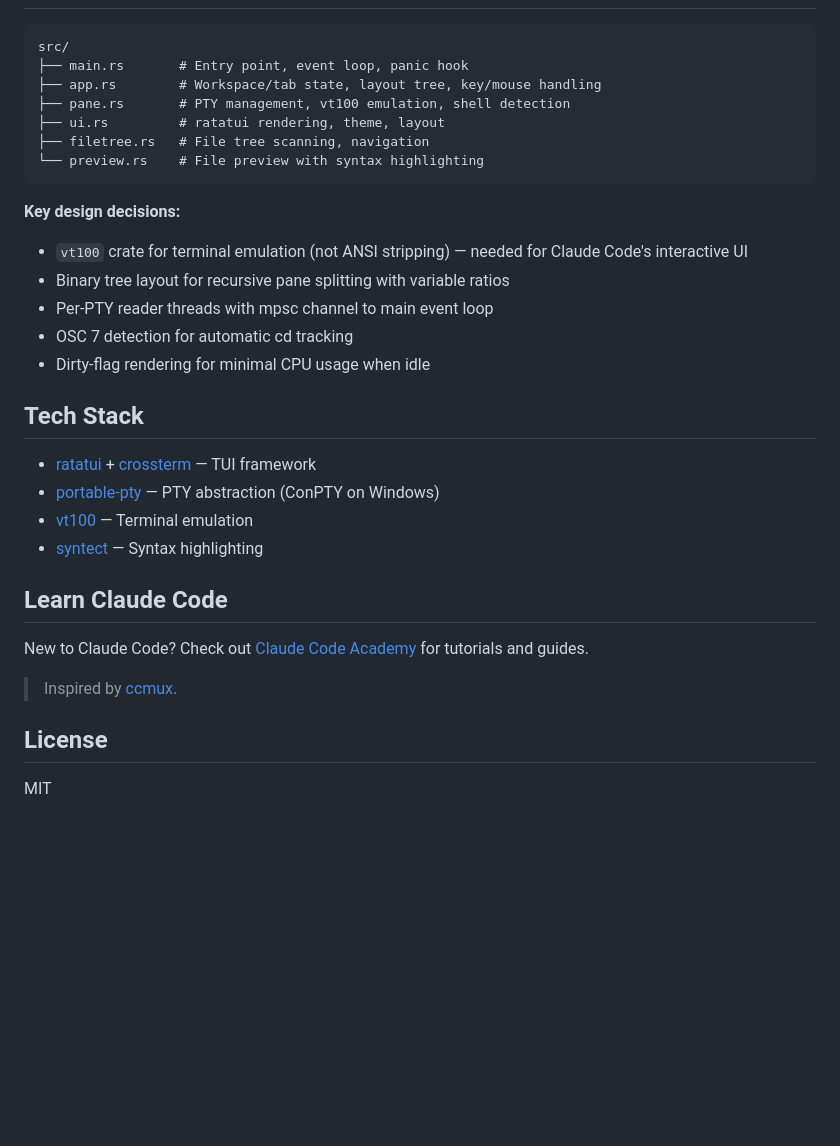
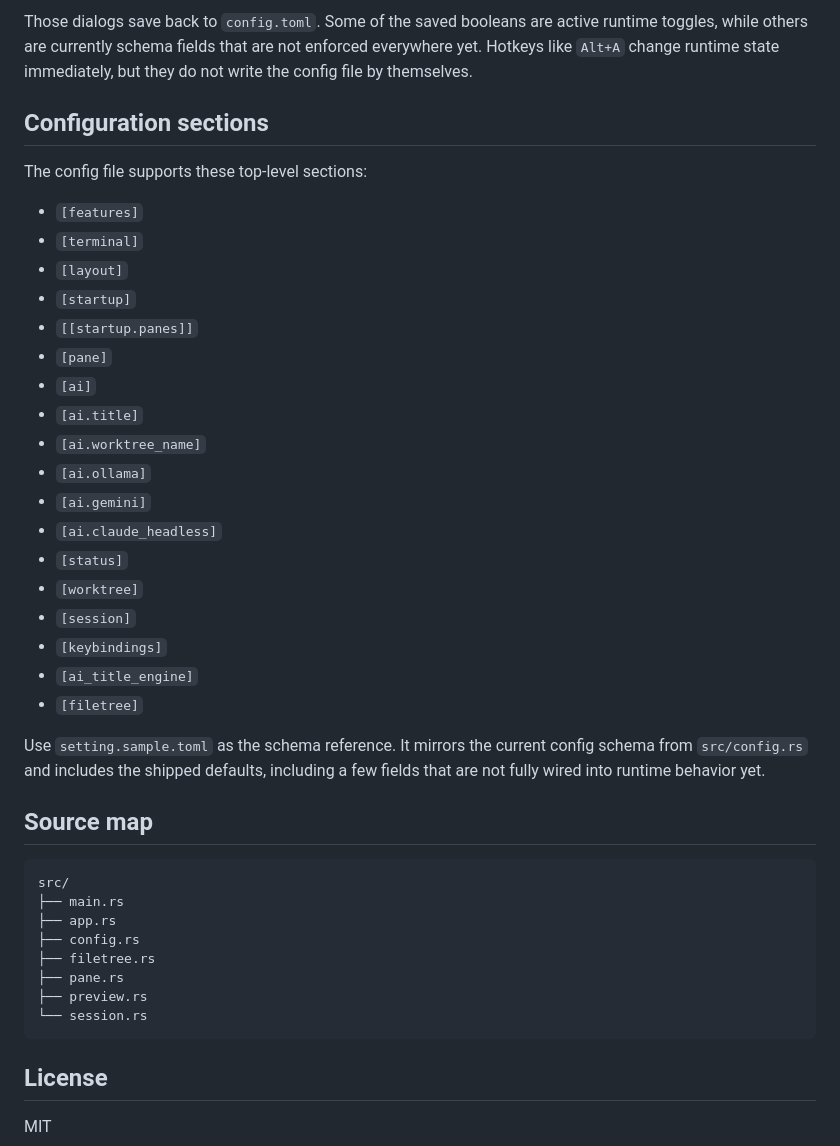
Before and after one commit to AniP-gt/glowmux, a Markdown page: README.md, the part around one of its changes. Drawn GitHub-style; blank space fills up the shorter version.

````diff
--- a/README.md
+++ b/README.md
@@ -115,32 +221,43 @@ Launch from any directory. The file tree shows the current working directory.
+Those dialogs save back to `config.toml`. Some of the saved booleans are active runtime toggles, while others are currently schema fields that are not enforced everywhere yet.
+Hotkeys like `Alt+A` change runtime state immediately, but they do not write the config file by themselves.
+
+## Configuration sections
+
+The config file supports these top-level sections:
+
+- `[features]`
+- `[terminal]`
+- `[layout]`
+- `[startup]`
+- `[[startup.panes]]`
+- `[pane]`
+- `[ai]`
+- `[ai.title]`
+- `[ai.worktree_name]`
+- `[ai.ollama]`
+- `[ai.gemini]`
+- `[ai.claude_headless]`
+- `[status]`
+- `[worktree]`
+- `[session]`
+- `[keybindings]`
+- `[ai_title_engine]`
+- `[filetree]`
+
+Use `setting.sample.toml` as the schema reference. It mirrors the current config schema from `src/config.rs` and includes the shipped defaults, including a few fields that are not fully wired into runtime behavior yet.
+
+## Source map
+
+```text
+src/
+├── main.rs
+├── app.rs
+├── config.rs
+├── filetree.rs
+├── pane.rs
+├── preview.rs
+└── session.rs
 ```
-src/
-├── main.rs       # Entry point, event loop, panic hook
-├── app.rs        # Workspace/tab state, layout tree, key/mouse handling
-├── pane.rs       # PTY management, vt100 emulation, shell detection
-├── ui.rs         # ratatui rendering, theme, layout
-├── filetree.rs   # File tree scanning, navigation
-└── preview.rs    # File preview with syntax highlighting
-```
-
-**Key design decisions:**
-- `vt100` crate for terminal emulation (not ANSI stripping) — needed for Claude Code's interactive UI
-- Binary tree layout for recursive pane splitting with variable ratios
-- Per-PTY reader threads with mpsc channel to main event loop
-- OSC 7 detection for automatic cd tracking
-- Dirty-flag rendering for minimal CPU usage when idle
-
-## Tech Stack
-
-- [ratatui](https://ratatui.rs/) + [crossterm](https://github.com/crossterm-rs/crossterm) — TUI framework
-- [portable-pty](https://github.com/nickelc/portable-pty) — PTY abstraction (ConPTY on Windows)
-- [vt100](https://crates.io/crates/vt100) — Terminal emulation
-- [syntect](https://github.com/trishume/syntect) — Syntax highlighting
-
-## Learn Claude Code
-
-New to Claude Code? Check out [Claude Code Academy](https://claude-code-academy.dev) for tutorials and guides.
-
-> Inspired by [ccmux](https://github.com/Shin-sibainu/ccmux).
 
 ## License
 
````
Also changed, not shown: other parts of README.md (+180 -74 lines).
